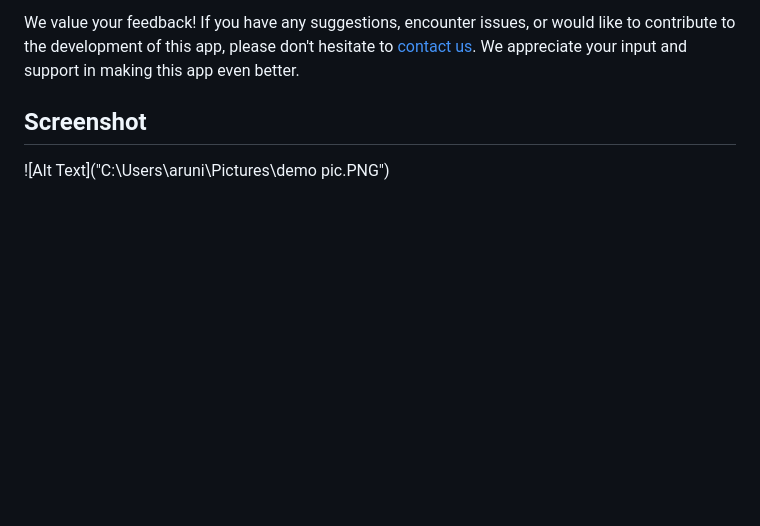
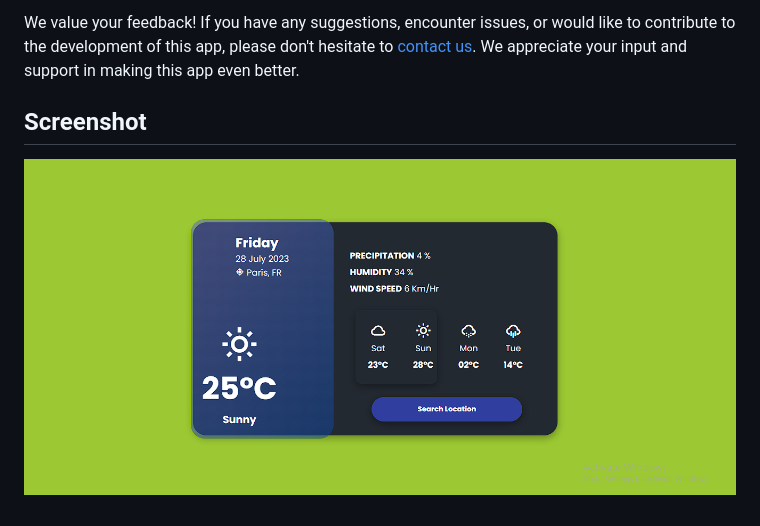
Before and after one commit to AKHILWIZARD/assignment06, a Markdown page: README.md, the part around the change. Rendered like a GitHub page; pictures changed too: demo pic.PNG (added); blank space fills up the shorter version.

Commit message:
add image

```diff
--- a/README.md
+++ b/README.md
@@ -31,4 +31,4 @@ We value your feedback! If you have any suggestions, encounter issues, or would
 ## Screenshot
 
 
-![Alt Text]("C:\Users\aruni\Pictures\demo pic.PNG")
+![Image Alt Text](/demo%20pic.PNG)
```
